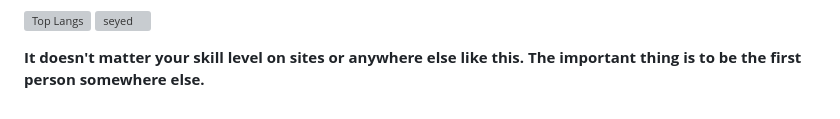
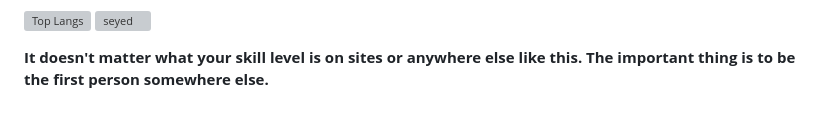
Before and after one commit to seyed0123/seyed0123, a Markdown page: README.md, the part around one of its changes. Rendered like a GitHub page; grey boxes are pictures that could not be loaded.

```diff
--- a/README.md
+++ b/README.md
@@ -56,4 +57,4 @@ You can see my full profile on this [*site*](https://seyed0123.github.io/)
 </section>
 -->
 
-**It doesn't matter your skill level on sites or anywhere else like this. The important thing is to be the first person somewhere else.**
+**It doesn't matter what your skill level is on sites or anywhere else like this. The important thing is to be the first person somewhere else.**
```
Also changed, not shown: other parts of README.md (+2 -1 lines).
